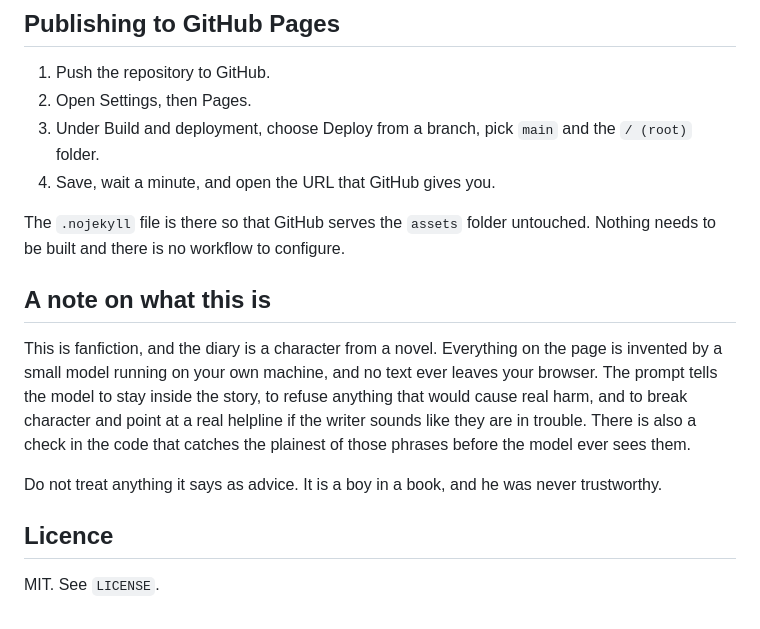
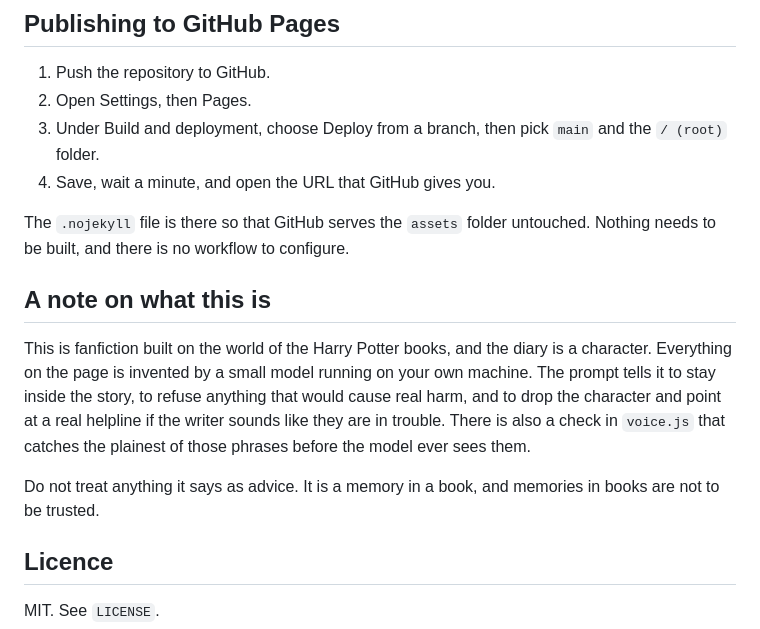
Before and after one commit to pragyaangaur/Horcrux, a Markdown page: README.md, the part around one of its changes. Rendered like a GitHub page.

```diff
--- a/README.md
+++ b/README.md
@@ -38,16 +46,16 @@ Then open `http://localhost:8765`.
 
 1. Push the repository to GitHub.
 2. Open Settings, then Pages.
-3. Under Build and deployment, choose Deploy from a branch, pick `main` and the `/ (root)` folder.
+3. Under Build and deployment, choose Deploy from a branch, then pick `main` and the `/ (root)` folder.
 4. Save, wait a minute, and open the URL that GitHub gives you.
 
-The `.nojekyll` file is there so that GitHub serves the `assets` folder untouched. Nothing needs to be built and there is no workflow to configure.
+The `.nojekyll` file is there so that GitHub serves the `assets` folder untouched. Nothing needs to be built, and there is no workflow to configure.
 
 ## A note on what this is
 
-This is fanfiction, and the diary is a character from a novel. Everything on the page is invented by a small model running on your own machine, and no text ever leaves your browser. The prompt tells the model to stay inside the story, to refuse anything that would cause real harm, and to break character and point at a real helpline if the writer sounds like they are in trouble. There is also a check in the code that catches the plainest of those phrases before the model ever sees them.
+This is fanfiction built on the world of the Harry Potter books, and the diary is a character. Everything on the page is invented by a small model running on your own machine. The prompt tells it to stay inside the story, to refuse anything that would cause real harm, and to drop the character and point at a real helpline if the writer sounds like they are in trouble. There is also a check in `voice.js` that catches the plainest of those phrases before the model ever sees them.
 
-Do not treat anything it says as advice. It is a boy in a book, and he was never trustworthy.
+Do not treat anything it says as advice. It is a memory in a book, and memories in books are not to be trusted.
 
 ## Licence
 
```
Also changed, not shown: other parts of README.md (+19 -11 lines).
